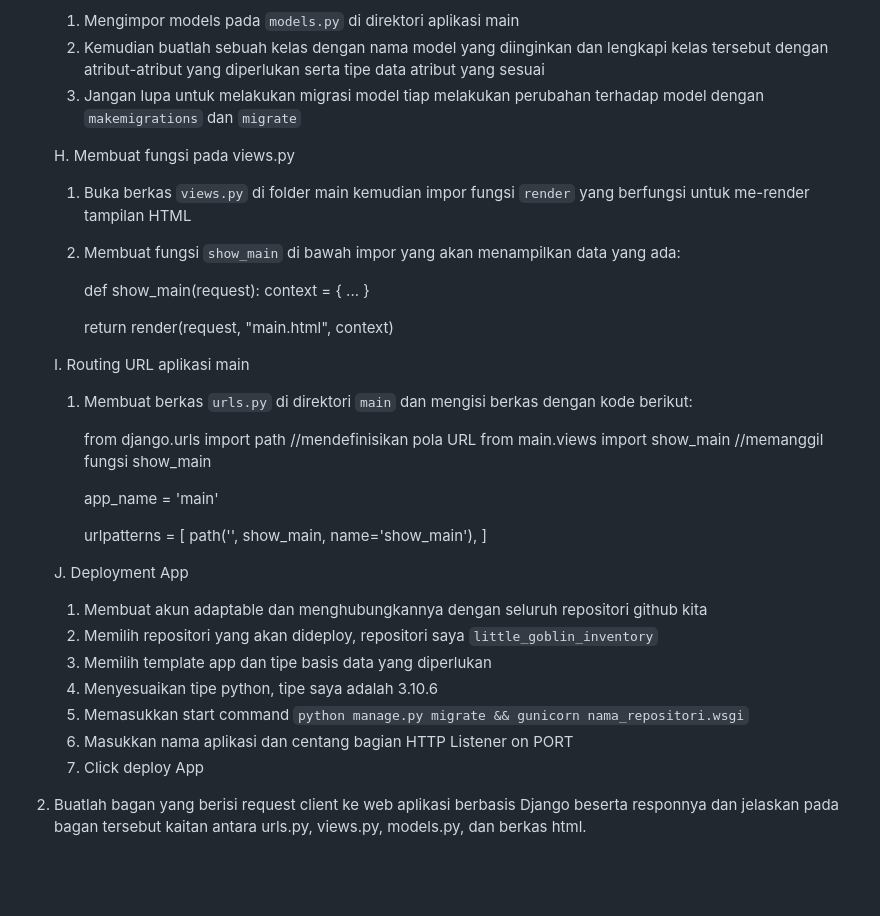
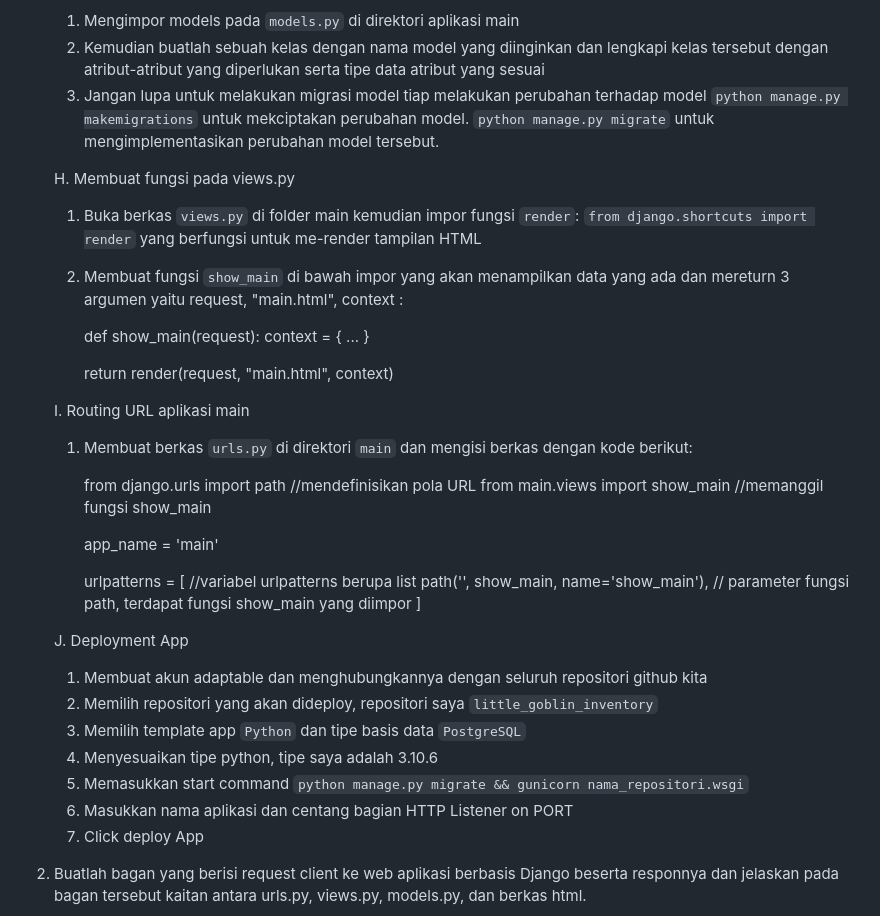
Before and after one commit to facesofgoblin/little_goblin_inventory, a Markdown page: README.md, the part around the change. Rendered like a GitHub page; blank space fills up the shorter version.

Commit message:
revisi README.md

````diff
--- a/README.md
+++ b/README.md
@@ -37,11 +37,13 @@ Link Adaptable: https://little-goblin-inventory.adaptable.app/main
     G. Membuat model
     1. Mengimpor models pada ```models.py``` di direktori aplikasi main
     2. Kemudian buatlah sebuah kelas dengan nama model yang diinginkan dan lengkapi kelas tersebut dengan atribut-atribut yang diperlukan serta tipe data atribut yang sesuai
-    4. Jangan lupa untuk melakukan migrasi model tiap melakukan perubahan terhadap model dengan ```makemigrations``` dan ```migrate```
+    4. Jangan lupa untuk melakukan migrasi model tiap melakukan perubahan terhadap model
+        ```python manage.py makemigrations``` untuk mekciptakan perubahan model.
+        ```python manage.py migrate```       untuk mengimplementasikan perubahan model tersebut.
 
     H. Membuat fungsi pada views.py
-    1. Buka berkas ```views.py``` di folder main kemudian impor fungsi ```render``` yang berfungsi untuk me-render tampilan HTML
-    2. Membuat fungsi ```show_main``` di bawah impor yang akan menampilkan data yang ada:
+    1. Buka berkas ```views.py``` di folder main kemudian impor fungsi ```render```: ```from django.shortcuts import render``` yang berfungsi untuk me-render tampilan HTML
+    2. Membuat fungsi ```show_main``` di bawah impor yang akan menampilkan data yang ada dan mereturn 3 argumen yaitu request, "main.html", context :
 
         def show_main(request):
         context = {
@@ -53,20 +55,19 @@ Link Adaptable: https://little-goblin-inventory.adaptable.app/main
     I. Routing URL aplikasi main
     1. Membuat berkas ```urls.py``` di direktori ```main``` dan mengisi berkas dengan kode berikut:
 
-
         from django.urls import path //mendefinisikan pola URL
         from main.views import show_main //memanggil fungsi show_main
 
         app_name = 'main'
 
-        urlpatterns = [
-            path('', show_main, name='show_main'),
+        urlpatterns = [ //variabel urlpatterns berupa list
+            path('', show_main, name='show_main'),      // parameter fungsi path, terdapat fungsi show_main yang diimpor
         ]
 
     J. Deployment App
     1. Membuat akun adaptable dan menghubungkannya dengan seluruh repositori github kita
     2. Memilih repositori yang akan dideploy, repositori saya ```little_goblin_inventory```
-    3. Memilih template app dan tipe basis data yang diperlukan
+    3. Memilih template app ```Python``` dan tipe basis data ```PostgreSQL```
     4. Menyesuaikan tipe python, tipe saya adalah 3.10.6
     5. Memasukkan start command ```python manage.py migrate && gunicorn nama_repositori.wsgi```
     6. Masukkan nama aplikasi dan centang bagian HTTP Listener on PORT
@@ -76,6 +77,8 @@ Link Adaptable: https://little-goblin-inventory.adaptable.app/main
 
 
 2. Buatlah bagan yang berisi request client ke web aplikasi berbasis Django beserta responnya dan jelaskan pada bagan tersebut kaitan antara urls.py, views.py, models.py, dan berkas html.
+
+
     ![alt text](IMG_2134.jpg)
 
     atau
````
